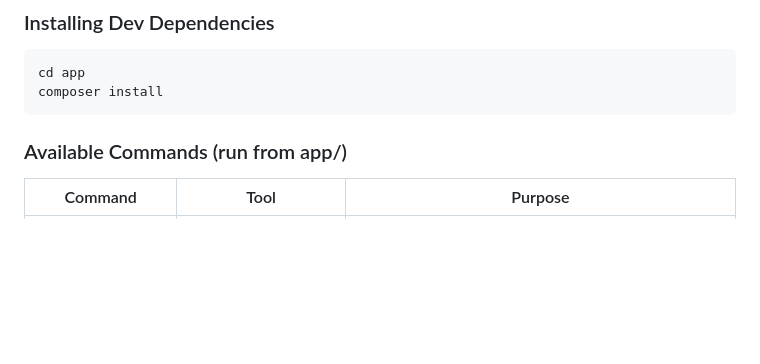
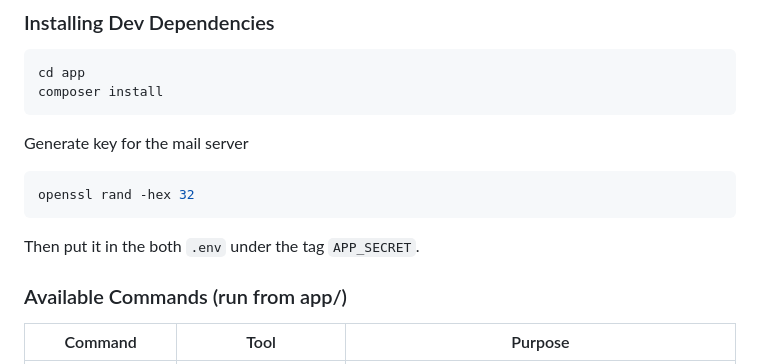
Before and after one commit to LoanALLARD/I-AMU_Web_APP, a Markdown page: README.md, the part around the change. GitHub-like rendering; blank space fills up the shorter version.

Commit message:
add some indicatin in the readme

````diff
--- a/README.md
+++ b/README.md
@@ -29,6 +29,12 @@ each pull request.
 cd app
 composer install
 ```
+
+Generate key for the mail server
+```bash
+openssl rand -hex 32
+```
+Then put it in the both `.env` under the tag `APP_SECRET`.
 
 ### Available Commands (run from app/)
 
````
